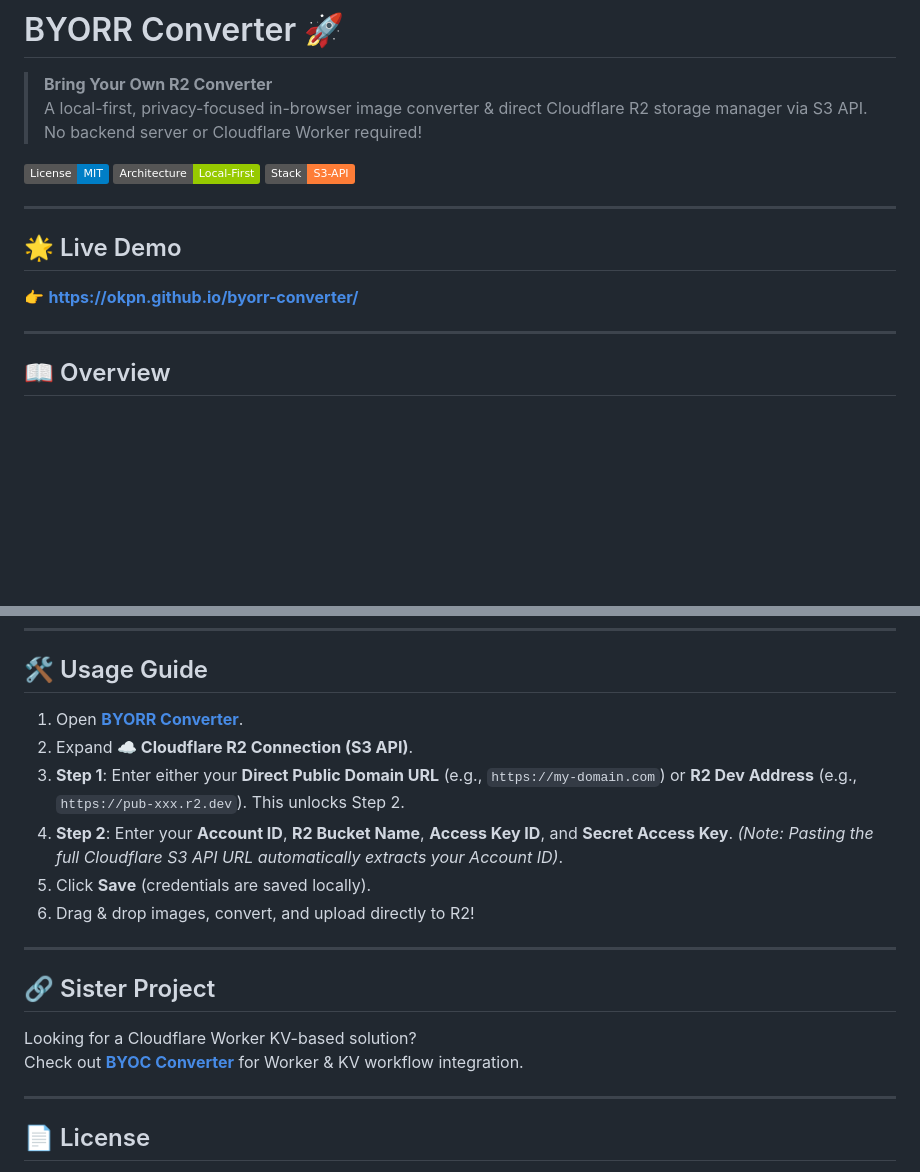
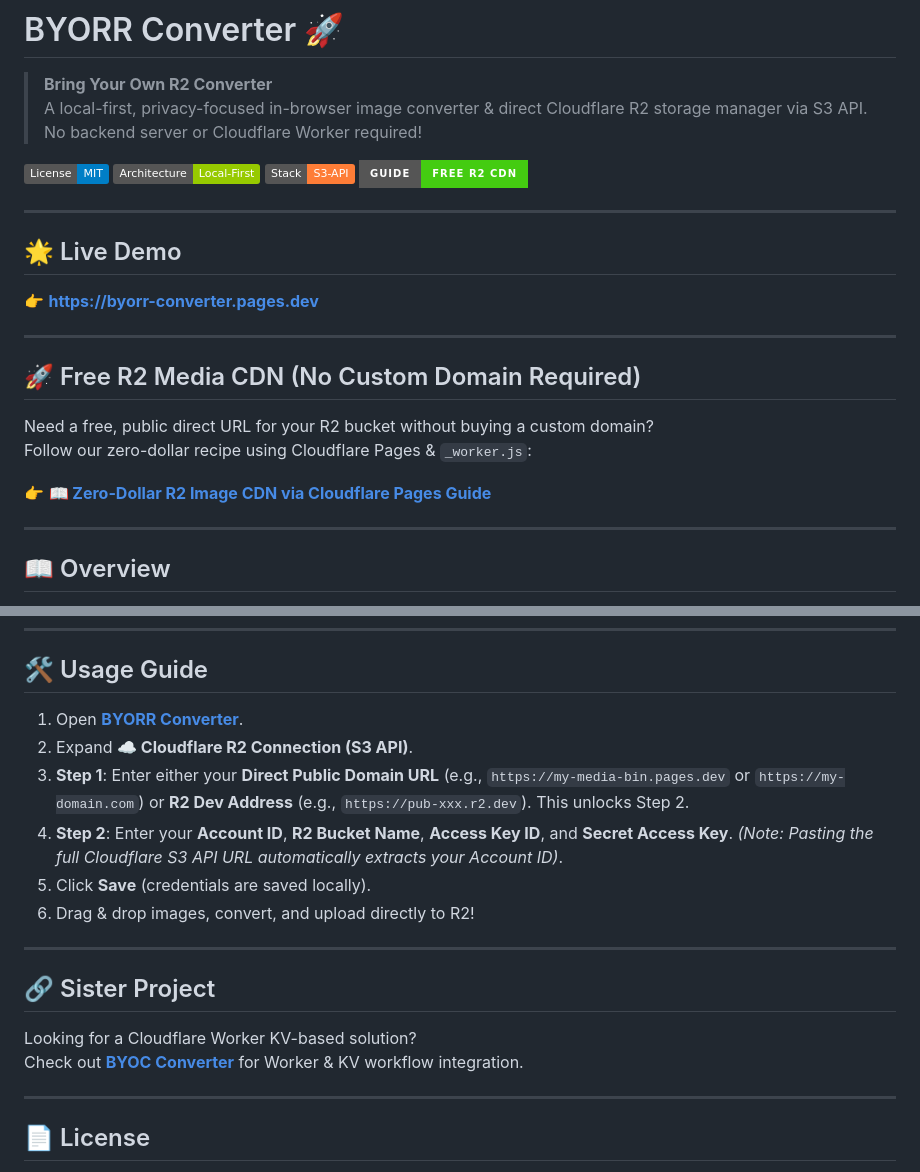
Before and after one commit to OKPN/byorr-converter, a Markdown page: README.md, 2 parts joined by grey strips. Drawn GitHub-style; badges without logos; blank space fills up the shorter version.

Commit message:
docs: add zero-dollar Cloudflare Pages R2 CDN recipe for global developers

```diff
--- a/README.md
+++ b/README.md
@@ -6,12 +6,22 @@
 ![License: MIT](https://img.shields.io/badge/License-MIT-blue.svg)
 ![Architecture: Local--First](https://img.shields.io/badge/Architecture-Local--First-green.svg)
 ![Stack: S3--API--SDK](https://img.shields.io/badge/Stack-S3--API-orange.svg)
+[![Zero-Dollar CDN Guide](https://img.shields.io/badge/Guide-Free%20R2%20CDN-brightgreen?style=for-the-badge)](docs/FREE_R2_PAGES_CDN_GUIDE.md)
 
 ---
 
 ## 🌟 Live Demo
 
-👉 **[https://okpn.github.io/byorr-converter/](https://okpn.github.io/byorr-converter/)**
+👉 **[https://byorr-converter.pages.dev](https://byorr-converter.pages.dev)**
+
+---
+
+## 🚀 Free R2 Media CDN (No Custom Domain Required)
+
+Need a free, public direct URL for your R2 bucket without buying a custom domain?
+Follow our zero-dollar recipe using Cloudflare Pages & `_worker.js`:
+
+👉 **[📖 Zero-Dollar R2 Image CDN via Cloudflare Pages Guide](docs/FREE_R2_PAGES_CDN_GUIDE.md)**
 
 ---
 
@@ -89,5 +99,5 @@ To allow your browser to communicate directly with your Cloudflare R2 bucket via
 2. Expand **☁️ Cloudflare R2 Connection (S3 API)**.
-3. **Step 1**: Enter either your **Direct Public Domain URL** (e.g., `https://my-domain.com`) or **R2 Dev Address** (e.g., `https://pub-xxx.r2.dev`). This unlocks Step 2.
+3. **Step 1**: Enter either your **Direct Public Domain URL** (e.g., `https://my-media-bin.pages.dev` or `https://my-domain.com`) or **R2 Dev Address** (e.g., `https://pub-xxx.r2.dev`). This unlocks Step 2.
 4. **Step 2**: Enter your **Account ID**, **R2 Bucket Name**, **Access Key ID**, and **Secret Access Key**. *(Note: Pasting the full Cloudflare S3 API URL automatically extracts your Account ID)*.
 5. Click **Save** (credentials are saved locally).
 6. Drag & drop images, convert, and upload directly to R2!
```
Also changed, not shown: other parts of README.md (+2 -2 lines), docs/FREE_R2_PAGES_CDN_GUIDE.md (added, +169 -0 lines).
